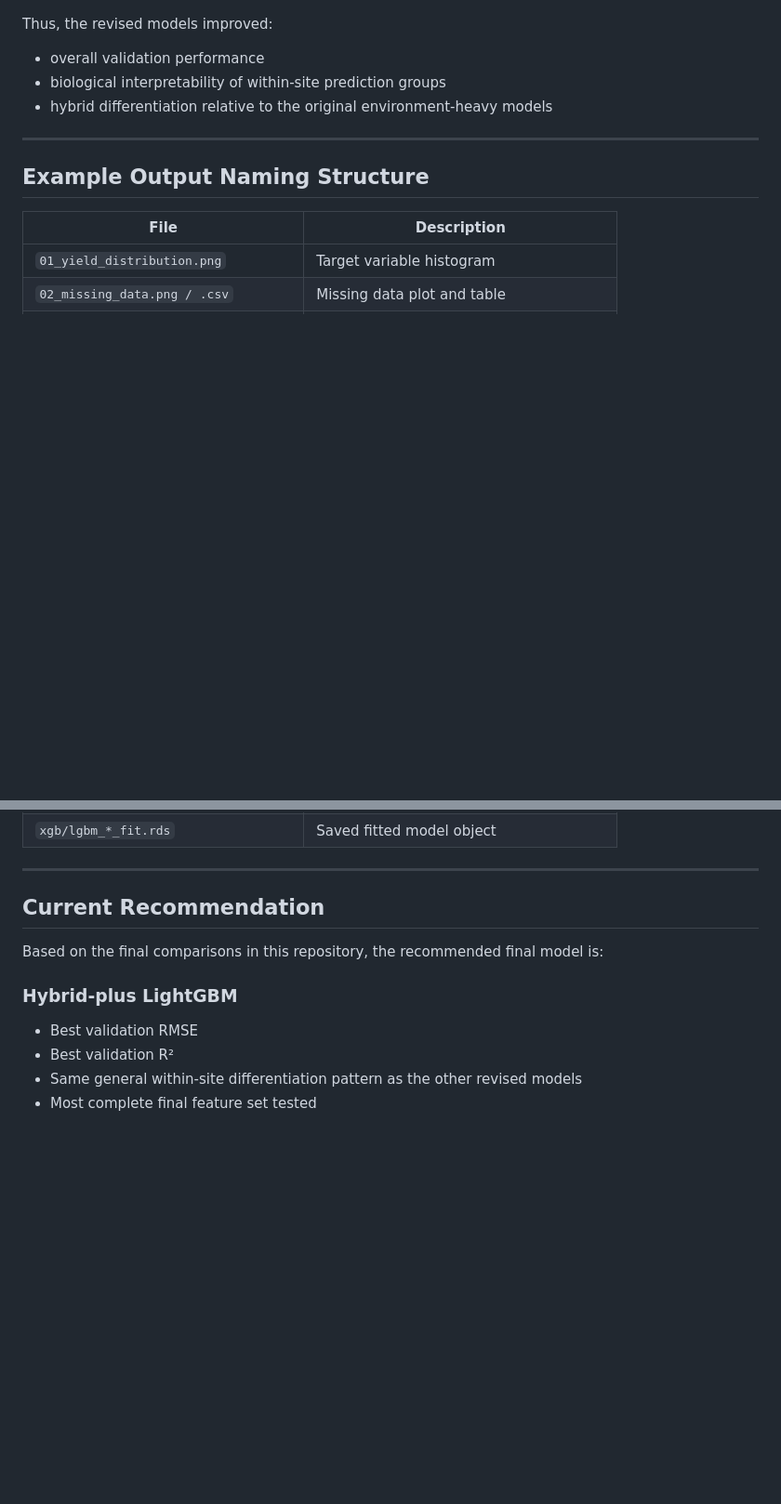
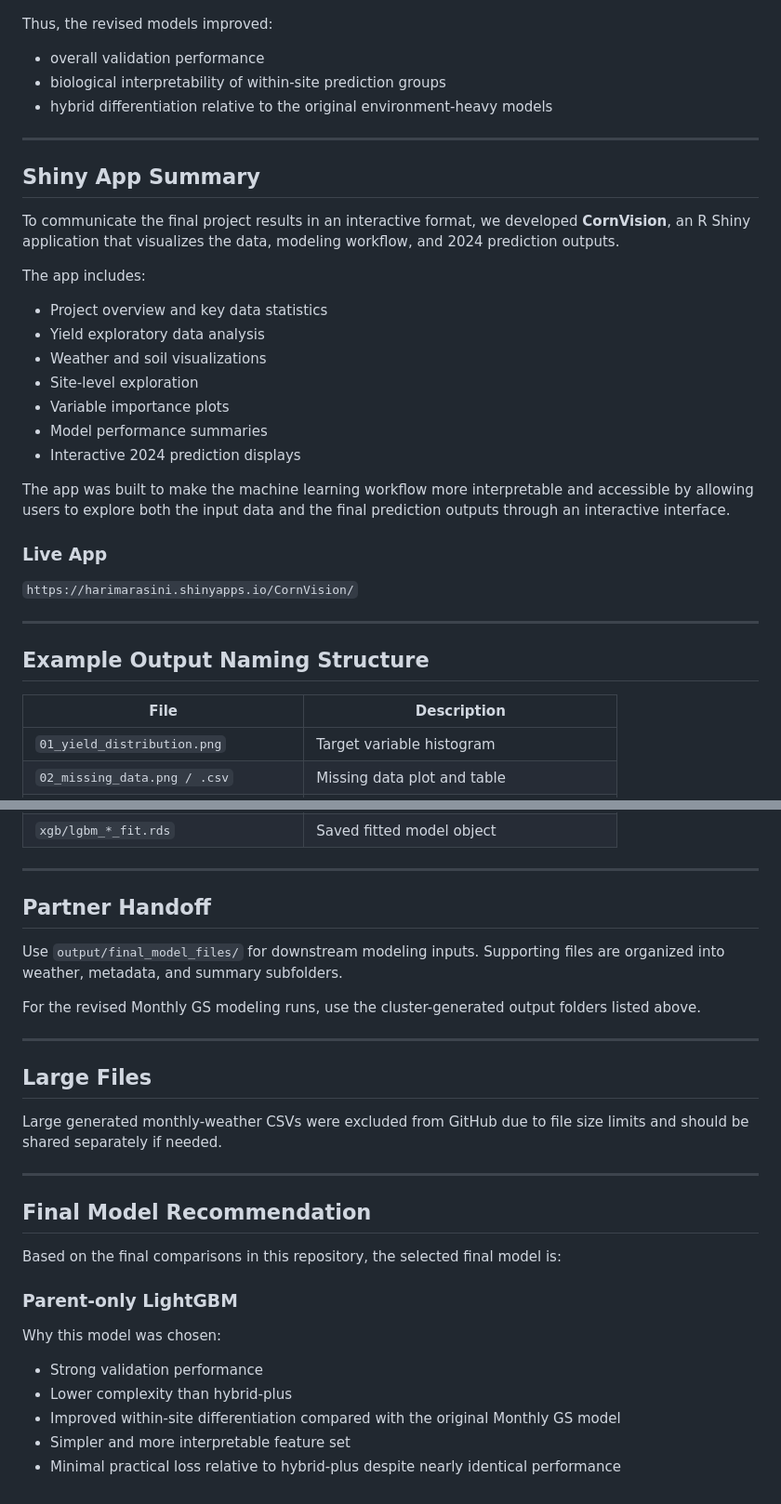
Before and after one commit to swan94/2026dsa_finalproject_group8, a Markdown page: README.md, 2 parts joined by grey strips. Shown at 93% size. GitHub-like rendering; blank space fills up the shorter version.

```diff
--- a/README.md
+++ b/README.md
@@ -199,6 +215,28 @@ Thus, the revised models improved:
 -   overall validation performance
 -   biological interpretability of within-site prediction groups
 -   hybrid differentiation relative to the original environment-heavy models
+
+------------------------------------------------------------------------
+
+## Shiny App Summary
+
+To communicate the final project results in an interactive format, we developed **CornVision**, an R Shiny application that visualizes the data, modeling workflow, and 2024 prediction outputs.
+
+The app includes:
+
+-   Project overview and key data statistics
+-   Yield exploratory data analysis
+-   Weather and soil visualizations
+-   Site-level exploration
+-   Variable importance plots
+-   Model performance summaries
+-   Interactive 2024 prediction displays
+
+The app was built to make the machine learning workflow more interpretable and accessible by allowing users to explore both the input data and the final prediction outputs through an interactive interface.
+
+### Live App
+
+`https://harimarasini.shinyapps.io/CornVision/`
 
 ------------------------------------------------------------------------
 
@@ -223,13 +261,30 @@ Thus, the revised models improved:
 
 ------------------------------------------------------------------------
 
-## Current Recommendation
+## Partner Handoff
 
-Based on the final comparisons in this repository, the recommended final model is:
+Use `output/final_model_files/` for downstream modeling inputs. Supporting files are organized into weather, metadata, and summary subfolders.
 
-### **Hybrid-plus LightGBM**
+For the revised Monthly GS modeling runs, use the cluster-generated output folders listed above.
 
--   Best validation RMSE
--   Best validation R²
--   Same general within-site differentiation pattern as the other revised models
--   Most complete final feature set tested
+------------------------------------------------------------------------
+
+## Large Files
+
+Large generated monthly-weather CSVs were excluded from GitHub due to file size limits and should be shared separately if needed.
+
+------------------------------------------------------------------------
+
+## Final Model Recommendation
+
+Based on the final comparisons in this repository, the selected final model is:
+
+### **Parent-only LightGBM**
+
+Why this model was chosen:
+
+-   Strong validation performance
+-   Lower complexity than hybrid-plus
+-   Improved within-site differentiation compared with the original Monthly GS model
+-   Simpler and more interpretable feature set
+-   Minimal practical loss relative to hybrid-plus despite nearly identical performance
```
Also changed, not shown: other parts of README.md (+84 -68 lines).
